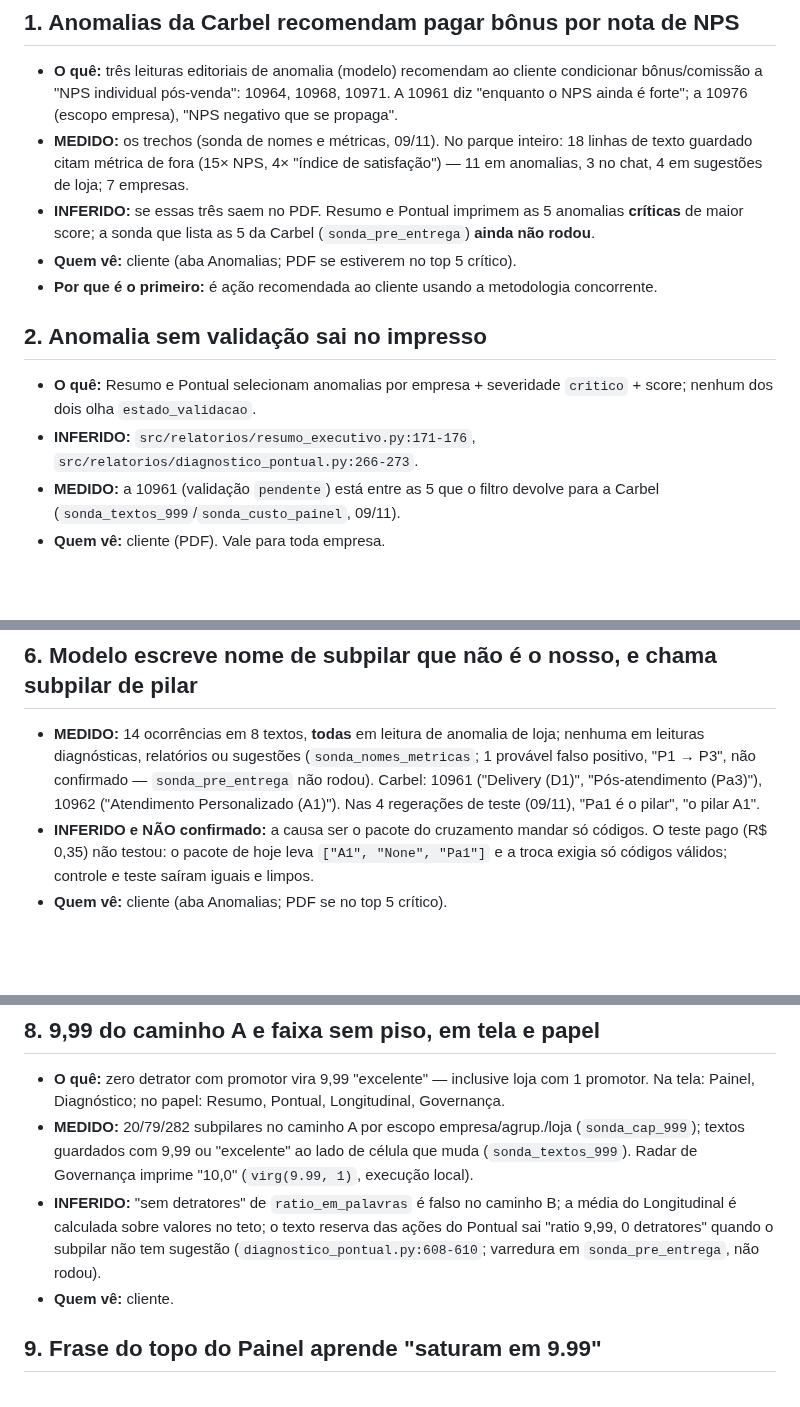
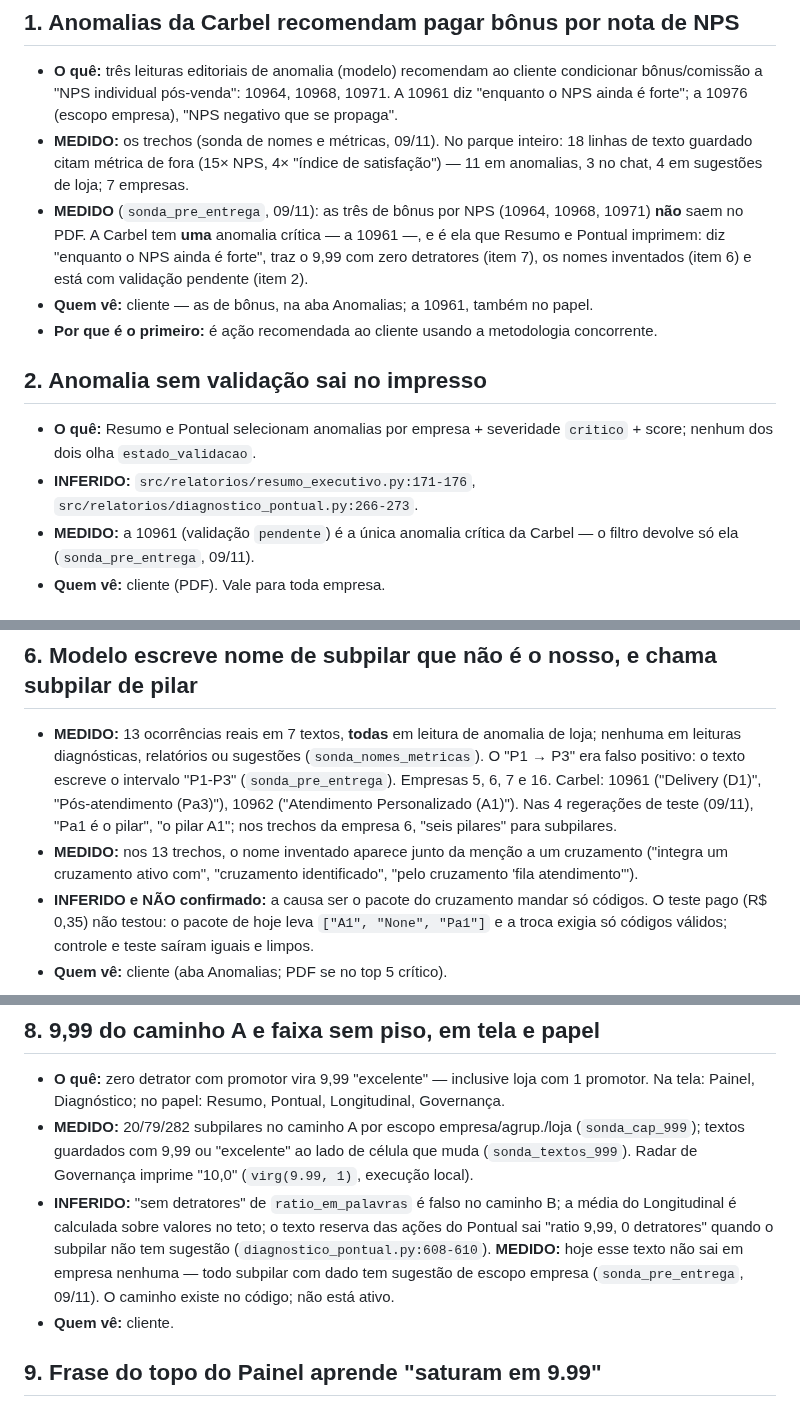
Before and after one commit to adaquinosud/pdpa-v3, a Markdown page: docs/ACHADOS_ORIGEM_IMPRESSO.md, 3 parts joined by grey strips. Drawn GitHub-style; blank space fills up the shorter version.

Commit message:
docs(achados): sonda pré-entrega — Carbel imprime uma anomalia crítica (10961); bônus por NPS fica na tela; P1→P3 falso positivo; texto reserva inativo
Co-Authored-By: Claude Opus 5.5 <noreply@anthropic.com>

```diff
--- a/docs/ACHADOS_ORIGEM_IMPRESSO.md
+++ b/docs/ACHADOS_ORIGEM_IMPRESSO.md
@@ -26,9 +26,11 @@ sobre texto e número que chegam ao cliente. É a entrada do inventário por ori
 - **MEDIDO:** os trechos (sonda de nomes e métricas, 09/11). No parque inteiro: 18 linhas de texto
   guardado citam métrica de fora (15× NPS, 4× "índice de satisfação") — 11 em anomalias, 3 no
   chat, 4 em sugestões de loja; 7 empresas.
-- **INFERIDO:** se essas três saem no PDF. Resumo e Pontual imprimem as 5 anomalias **críticas**
-  de maior score; a sonda que lista as 5 da Carbel (`sonda_pre_entrega`) **ainda não rodou**.
-- **Quem vê:** cliente (aba Anomalias; PDF se estiverem no top 5 crítico).
+- **MEDIDO** (`sonda_pre_entrega`, 09/11): as três de bônus por NPS (10964, 10968, 10971) **não**
+  saem no PDF. A Carbel tem **uma** anomalia crítica — a 10961 —, e é ela que Resumo e Pontual
+  imprimem: diz "enquanto o NPS ainda é forte", traz o 9,99 com zero detratores (item 7), os nomes
+  inventados (item 6) e está com validação pendente (item 2).
+- **Quem vê:** cliente — as de bônus, na aba Anomalias; a 10961, também no papel.
 - **Por que é o primeiro:** é ação recomendada ao cliente usando a metodologia concorrente.
 
 ## 2. Anomalia sem validação sai no impresso
@@ -36,8 +38,8 @@ sobre texto e número que chegam ao cliente. É a entrada do inventário por ori
 - **O quê:** Resumo e Pontual selecionam anomalias por empresa + severidade `critico` + score;
   nenhum dos dois olha `estado_validacao`.
 - **INFERIDO:** `src/relatorios/resumo_executivo.py:171-176`, `src/relatorios/diagnostico_pontual.py:266-273`.
-- **MEDIDO:** a 10961 (validação `pendente`) está entre as 5 que o filtro devolve para a Carbel
-  (`sonda_textos_999`/`sonda_custo_painel`, 09/11).
+- **MEDIDO:** a 10961 (validação `pendente`) é a única anomalia crítica da Carbel — o filtro
+  devolve só ela (`sonda_pre_entrega`, 09/11).
 - **Quem vê:** cliente (PDF). Vale para toda empresa.
 
 ## 3. Cruzamento que não é cruzamento, no topo da aba Temas e com ação de venda
@@ -135,11 +137,14 @@ sobre eles. As três disparam o item 5 na próxima passada.
 
 ## 6. Modelo escreve nome de subpilar que não é o nosso, e chama subpilar de pilar
 
-- **MEDIDO:** 14 ocorrências em 8 textos, **todas** em leitura de anomalia de loja; nenhuma em
-  leituras diagnósticas, relatórios ou sugestões (`sonda_nomes_metricas`; 1 provável falso
-  positivo, "P1 → P3", não confirmado — `sonda_pre_entrega` não rodou). Carbel: 10961 ("Delivery
-  (D1)", "Pós-atendimento (Pa3)"), 10962 ("Atendimento Personalizado (A1)"). Nas 4 regerações de
-  teste (09/11), "Pa1 é o pilar", "o pilar A1".
+- **MEDIDO:** 13 ocorrências reais em 7 textos, **todas** em leitura de anomalia de loja;
+  nenhuma em leituras diagnósticas, relatórios ou sugestões (`sonda_nomes_metricas`). O "P1 → P3"
+  era falso positivo: o texto escreve o intervalo "P1-P3" (`sonda_pre_entrega`). Empresas 5, 6,
+  7 e 16. Carbel: 10961 ("Delivery (D1)", "Pós-atendimento (Pa3)"), 10962 ("Atendimento
+  Personalizado (A1)"). Nas 4 regerações de teste (09/11), "Pa1 é o pilar", "o pilar A1"; nos
+  trechos da empresa 6, "seis pilares" para subpilares.
+- **MEDIDO:** nos 13 trechos, o nome inventado aparece junto da menção a um cruzamento ("integra
+  um cruzamento ativo com", "cruzamento identificado", "pelo cruzamento 'fila atendimento'").
 - **INFERIDO e NÃO confirmado:** a causa ser o pacote do cruzamento mandar só códigos. O teste
   pago (R$ 0,35) não testou: o pacote de hoje leva `["A1", "None", "Pa1"]` e a troca exigia só
   códigos válidos; controle e teste saíram iguais e limpos.
@@ -163,8 +168,9 @@ sobre eles. As três disparam o item 5 na próxima passada.
   Radar de Governança imprime "10,0" (`virg(9.99, 1)`, execução local).
 - **INFERIDO:** "sem detratores" de `ratio_em_palavras` é falso no caminho B; a média do
   Longitudinal é calculada sobre valores no teto; o texto reserva das ações do Pontual sai
-  "ratio 9,99, 0 detratores" quando o subpilar não tem sugestão (`diagnostico_pontual.py:608-610`;
-  varredura em `sonda_pre_entrega`, não rodou).
+  "ratio 9,99, 0 detratores" quando o subpilar não tem sugestão (`diagnostico_pontual.py:608-610`).
+  **MEDIDO:** hoje esse texto não sai em empresa nenhuma — todo subpilar com dado tem sugestão
+  de escopo empresa (`sonda_pre_entrega`, 09/11). O caminho existe no código; não está ativo.
 - **Quem vê:** cliente.
 
 ## 9. Frase do topo do Painel aprende "saturam em 9.99"
```
Also changed, not shown: other parts of docs/ACHADOS_ORIGEM_IMPRESSO.md (+1 -1 lines).
